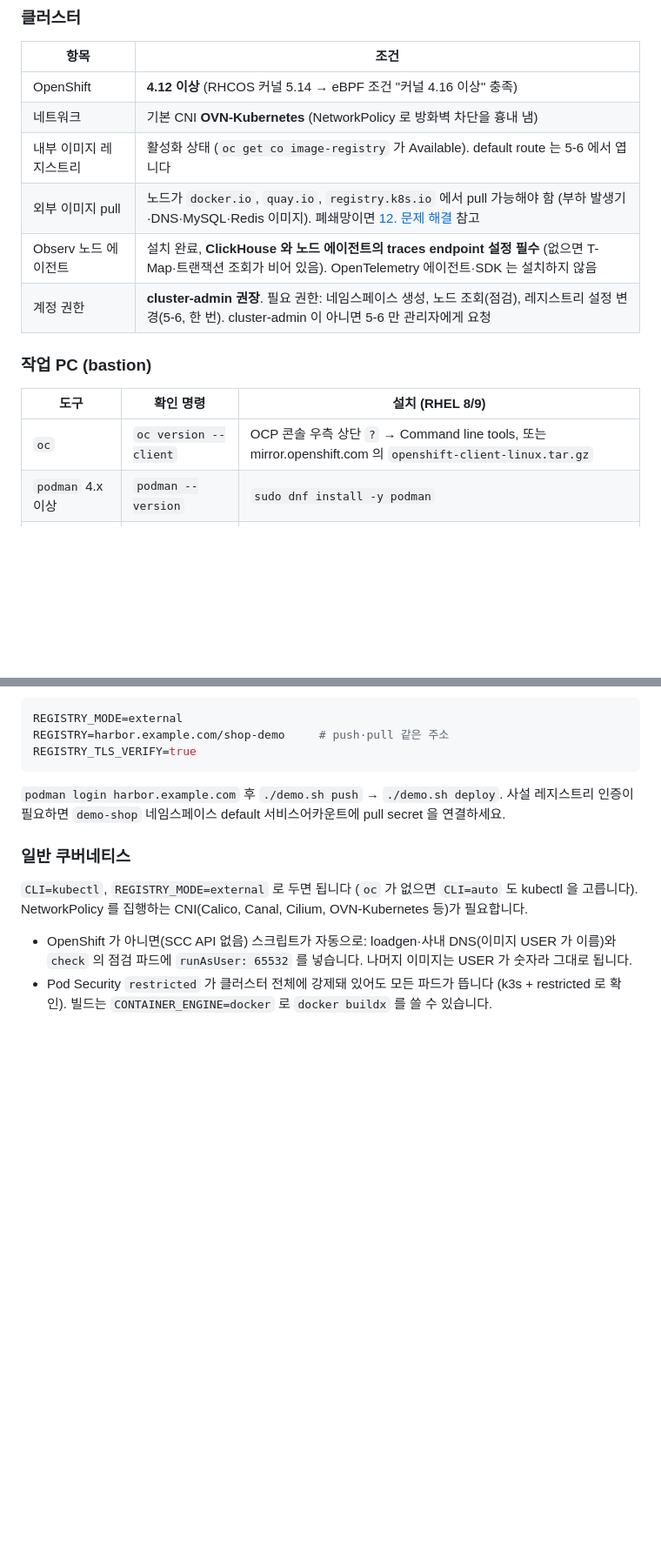
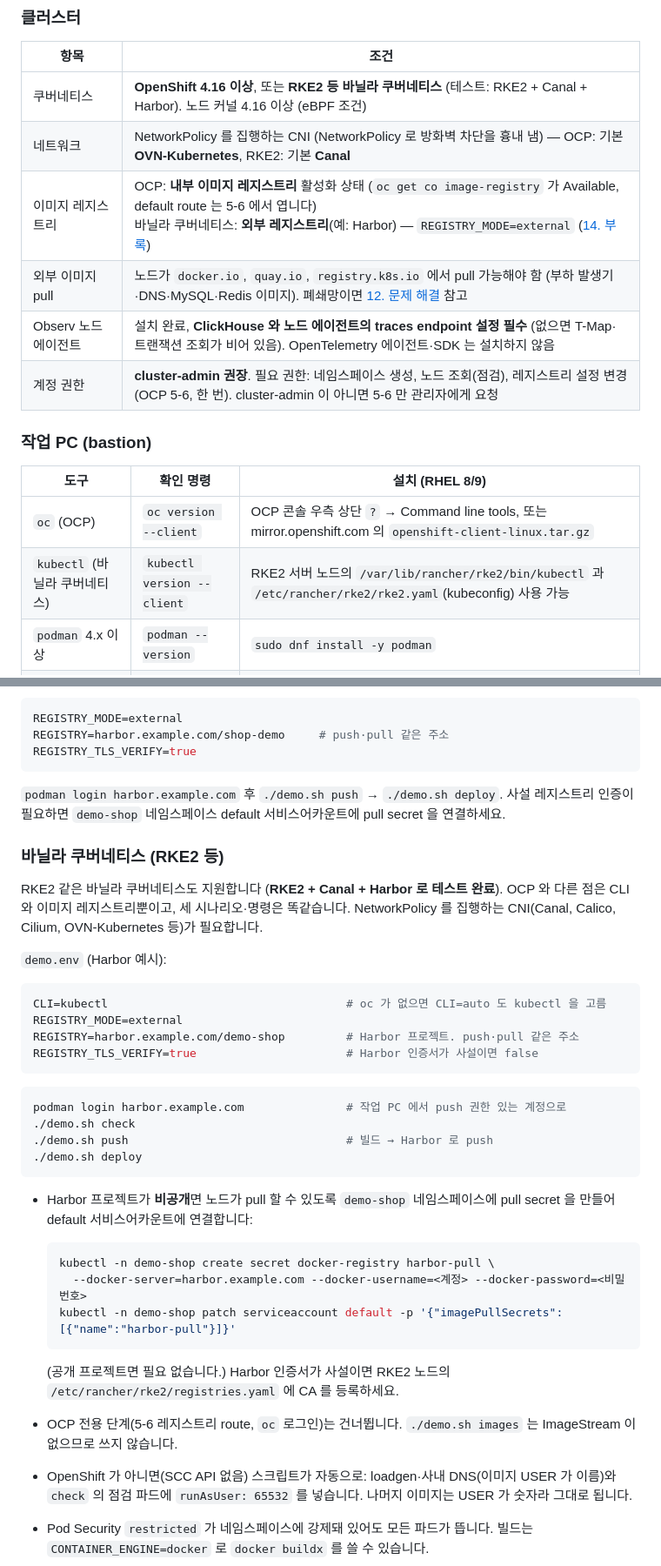
Before and after one commit to beomzh/demo-ebpf-shop, a Markdown page: README.md, 2 parts joined by grey strips. Shown at 87% size. Rendered like a GitHub page; blank space fills up the shorter version.

Commit message:
README: OCP 4.16+ and vanilla Kubernetes (RKE2 + Harbor) as tested targets
Co-Authored-By: Claude Opus 5.5 <noreply@anthropic.com>

````diff
--- a/README.md
+++ b/README.md
@@ -281,18 +283,19 @@ for d in gateway-service order-service delivery-service; do echo "== $d"; oc -n
 
 | 항목 | 조건 |
 | --- | --- |
-| OpenShift | **4.12 이상** (RHCOS 커널 5.14 → eBPF 조건 "커널 4.16 이상" 충족) |
-| 네트워크 | 기본 CNI **OVN-Kubernetes** (NetworkPolicy 로 방화벽 차단을 흉내 냄) |
-| 내부 이미지 레지스트리 | 활성화 상태 (`oc get co image-registry` 가 Available). default route 는 5-6 에서 엽니다 |
+| 쿠버네티스 | **OpenShift 4.16 이상**, 또는 **RKE2 등 바닐라 쿠버네티스** (테스트: RKE2 + Canal + Harbor). 노드 커널 4.16 이상 (eBPF 조건) |
+| 네트워크 | NetworkPolicy 를 집행하는 CNI (NetworkPolicy 로 방화벽 차단을 흉내 냄) — OCP: 기본 **OVN-Kubernetes**, RKE2: 기본 **Canal** |
+| 이미지 레지스트리 | OCP: **내부 이미지 레지스트리** 활성화 상태 (`oc get co image-registry` 가 Available, default route 는 5-6 에서 엽니다)<br/>바닐라 쿠버네티스: **외부 레지스트리**(예: Harbor) — `REGISTRY_MODE=external` ([14. 부록](#바닐라-쿠버네티스-rke2-등)) |
 | 외부 이미지 pull | 노드가 `docker.io`, `quay.io`, `registry.k8s.io` 에서 pull 가능해야 함 (부하 발생기·DNS·MySQL·Redis 이미지). 폐쇄망이면 [12. 문제 해결](#12-문제-해결) 참고 |
 | Observ 노드 에이전트 | 설치 완료, **ClickHouse 와 노드 에이전트의 traces endpoint 설정 필수** (없으면 T-Map·트랜잭션 조회가 비어 있음). OpenTelemetry 에이전트·SDK 는 설치하지 않음 |
-| 계정 권한 | **cluster-admin 권장**. 필요 권한: 네임스페이스 생성, 노드 조회(점검), 레지스트리 설정 변경(5-6, 한 번). cluster-admin 이 아니면 5-6 만 관리자에게 요청 |
+| 계정 권한 | **cluster-admin 권장**. 필요 권한: 네임스페이스 생성, 노드 조회(점검), 레지스트리 설정 변경(OCP 5-6, 한 번). cluster-admin 이 아니면 5-6 만 관리자에게 요청 |
 
 ### 작업 PC (bastion)
 
 | 도구 | 확인 명령 | 설치 (RHEL 8/9) |
 | --- | --- | --- |
-| `oc` | `oc version --client` | OCP 콘솔 우측 상단 `?` → Command line tools, 또는 mirror.openshift.com 의 `openshift-client-linux.tar.gz` |
+| `oc` (OCP) | `oc version --client` | OCP 콘솔 우측 상단 `?` → Command line tools, 또는 mirror.openshift.com 의 `openshift-client-linux.tar.gz` |
+| `kubectl` (바닐라 쿠버네티스) | `kubectl version --client` | RKE2 서버 노드의 `/var/lib/rancher/rke2/bin/kubectl` 과 `/etc/rancher/rke2/rke2.yaml`(kubeconfig) 사용 가능 |
 | `podman` 4.x 이상 | `podman --version` | `sudo dnf install -y podman` |
 | `git` | `git --version` | `sudo dnf install -y git` |
 | `openssl` | `openssl version` | `sudo dnf install -y openssl` |
@@ -1207,12 +1210,38 @@ REGISTRY_TLS_VERIFY=true
 `podman login harbor.example.com` 후 `./demo.sh push` → `./demo.sh deploy`. 사설 레지스트리 인증이 필요하면
 `demo-shop` 네임스페이스 default 서비스어카운트에 pull secret 을 연결하세요.
 
-### 일반 쿠버네티스
+### 바닐라 쿠버네티스 (RKE2 등)
 
-`CLI=kubectl`, `REGISTRY_MODE=external` 로 두면 됩니다 (`oc` 가 없으면 `CLI=auto` 도 kubectl 을 고릅니다).
-NetworkPolicy 를 집행하는 CNI(Calico, Canal, Cilium, OVN-Kubernetes 등)가 필요합니다.
+RKE2 같은 바닐라 쿠버네티스도 지원합니다 (**RKE2 + Canal + Harbor 로 테스트 완료**). OCP 와 다른 점은 CLI 와 이미지 레지스트리뿐이고,
+세 시나리오·명령은 똑같습니다. NetworkPolicy 를 집행하는 CNI(Canal, Calico, Cilium, OVN-Kubernetes 등)가 필요합니다.
 
+`demo.env` (Harbor 예시):
+
+```bash
+CLI=kubectl                                   # oc 가 없으면 CLI=auto 도 kubectl 을 고름
+REGISTRY_MODE=external
+REGISTRY=harbor.example.com/demo-shop         # Harbor 프로젝트. push·pull 같은 주소
+REGISTRY_TLS_VERIFY=true                      # Harbor 인증서가 사설이면 false
+```
+
+```bash
+podman login harbor.example.com               # 작업 PC 에서 push 권한 있는 계정으로
+./demo.sh check
+./demo.sh push                                # 빌드 → Harbor 로 push
+./demo.sh deploy
+```
+
+- Harbor 프로젝트가 **비공개**면 노드가 pull 할 수 있도록 `demo-shop` 네임스페이스에 pull secret 을 만들어 default 서비스어카운트에 연결합니다:
+
+  ```bash
+  kubectl -n demo-shop create secret docker-registry harbor-pull \
+    --docker-server=harbor.example.com --docker-username=<계정> --docker-password=<비밀번호>
+  kubectl -n demo-shop patch serviceaccount default -p '{"imagePullSecrets":[{"name":"harbor-pull"}]}'
+  ```
+
+  (공개 프로젝트면 필요 없습니다.) Harbor 인증서가 사설이면 RKE2 노드의 `/etc/rancher/rke2/registries.yaml` 에 CA 를 등록하세요.
+- OCP 전용 단계(5-6 레지스트리 route, `oc` 로그인)는 건너뜁니다. `./demo.sh images` 는 ImageStream 이 없으므로 쓰지 않습니다.
 - OpenShift 가 아니면(SCC API 없음) 스크립트가 자동으로: loadgen·사내 DNS(이미지 USER 가 이름)와 `check` 의 점검 파드에
   `runAsUser: 65532` 를 넣습니다. 나머지 이미지는 USER 가 숫자라 그대로 됩니다.
-- Pod Security `restricted` 가 클러스터 전체에 강제돼 있어도 모든 파드가 뜹니다 (k3s + restricted 로 확인).
+- Pod Security `restricted` 가 네임스페이스에 강제돼 있어도 모든 파드가 뜹니다.
 빌드는 `CONTAINER_ENGINE=docker` 로 `docker buildx` 를 쓸 수 있습니다.
````
Also changed, not shown: other parts of README.md (+4 -2 lines).
